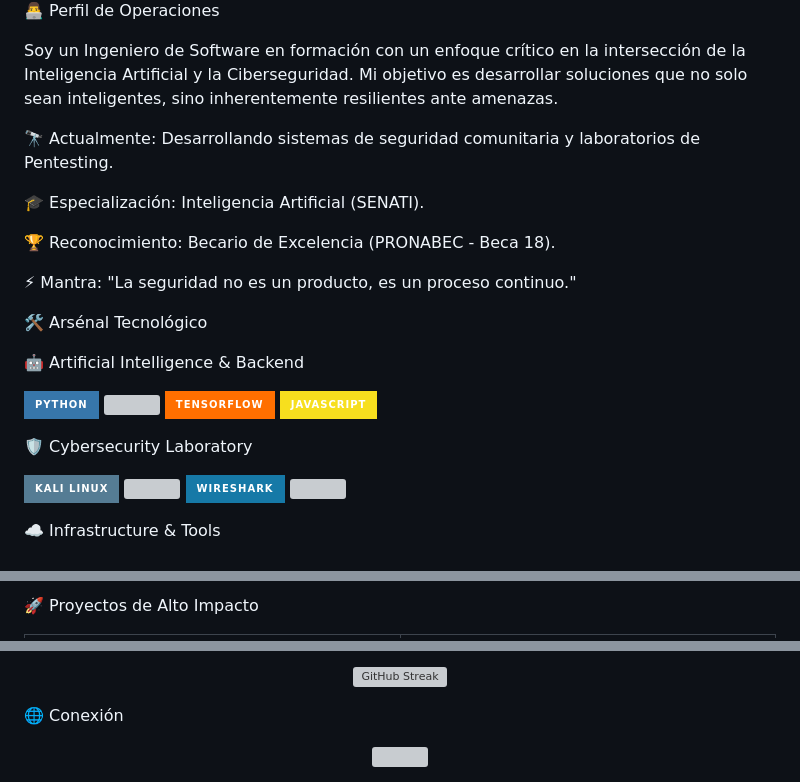
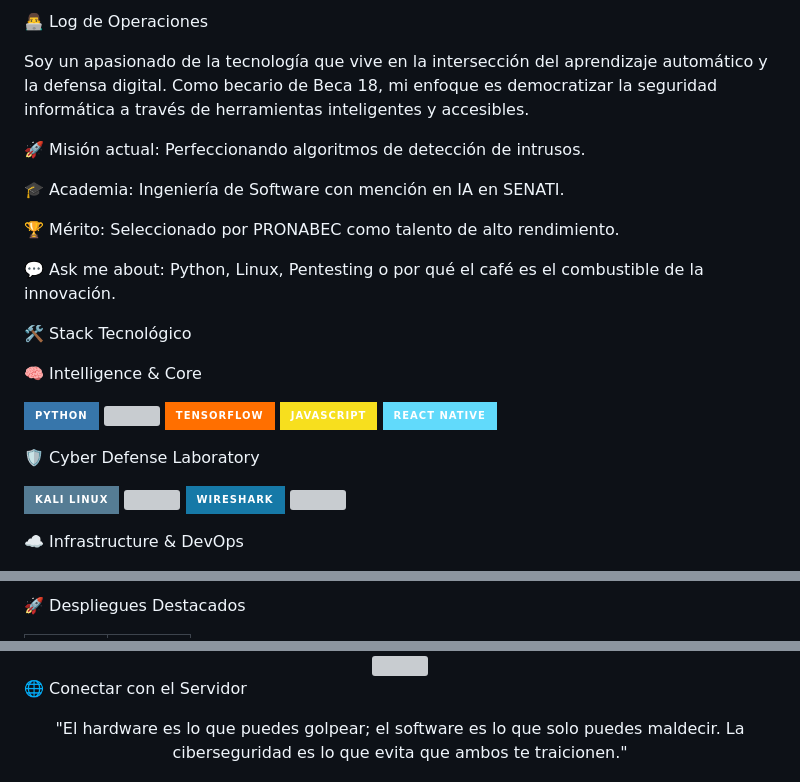
Before and after one commit to ArnoldZamoratec/ArnoldZamoratec, a Markdown page: README.md, 3 parts joined by grey strips. Rendered like a GitHub page; badges without logos; grey boxes are pictures that could not be loaded.

Commit message:
Revise README content and update personal details

```diff
--- a/README.md
+++ b/README.md
@@ -4,30 +8,31 @@
 
 </div>
 
-👨‍💻 Perfil de Operaciones
+👨‍💻 Log de Operaciones
 
-Soy un Ingeniero de Software en formación con un enfoque crítico en la intersección de la Inteligencia Artificial y la Ciberseguridad. Mi objetivo es desarrollar soluciones que no solo sean inteligentes, sino inherentemente resilientes ante amenazas.
+Soy un apasionado de la tecnología que vive en la intersección del aprendizaje automático y la defensa digital. Como becario de Beca 18, mi enfoque es democratizar la seguridad informática a través de herramientas inteligentes y accesibles.
 
-🔭 Actualmente: Desarrollando sistemas de seguridad comunitaria y laboratorios de Pentesting.
+🚀 Misión actual: Perfeccionando algoritmos de detección de intrusos.
 
-🎓 Especialización: Inteligencia Artificial (SENATI).
+🎓 Academia: Ingeniería de Software con mención en IA en SENATI.
 
-🏆 Reconocimiento: Becario de Excelencia (PRONABEC - Beca 18).
+🏆 Mérito: Seleccionado por PRONABEC como talento de alto rendimiento.
 
-⚡ Mantra: "La seguridad no es un producto, es un proceso continuo."
+💬 Ask me about: Python, Linux, Pentesting o por qué el café es el combustible de la innovación.
 
-🛠️ Arsénal Tecnológico
+🛠️ Stack Tecnológico
 
-🤖 Artificial Intelligence & Backend
+🧠 Intelligence & Core
 
 <p align="left">
 <img src="https://img.shields.io/badge/Python-3776AB?style=for-the-badge&logo=python&logoColor=white" />
 <img src="https://www.google.com/search?q=https://img.shields.io/badge/FastAPI-009688%3Fstyle%3Dfor-the-badge%26logo%3Dfastapi%26logoColor%3Dwhite" />
 <img src="https://img.shields.io/badge/TensorFlow-FF6F00?style=for-the-badge&logo=tensorflow&logoColor=white" />
 <img src="https://img.shields.io/badge/JavaScript-F7DF1E?style=for-the-badge&logo=javascript&logoColor=black" />
+<img src="https://img.shields.io/badge/React_Native-61DAFB?style=for-the-badge&logo=react&logoColor=black" />
 </p>
 
-🛡️ Cybersecurity Laboratory
+🛡️ Cyber Defense Laboratory
 
 <p align="left">
 <img src="https://img.shields.io/badge/Kali_Linux-557C94?style=for-the-badge&logo=kalilinux&logoColor=white" />
@@ -37,6 +42,6 @@ Soy un Ingeniero de Software en formación con un enfoque crítico en la interse
 </p>
 
-☁️ Infrastructure & Tools
+☁️ Infrastructure & DevOps
 
 <p align="left">
 <img src="https://img.shields.io/badge/Docker-2496ED?style=for-the-badge&logo=docker&logoColor=white" />
@@ -47,4 +51,4 @@ Soy un Ingeniero de Software en formación con un enfoque crítico en la interse
 </p>
 
-🚀 Proyectos de Alto Impacto
+🚀 Despliegues Destacados
 
@@ -84,14 +76,16 @@ Soy un Ingeniero de Software en formación con un enfoque crítico en la interse
 
-<p align="center">
-<img src="https://www.google.com/search?q=https://github-readme-streak-stats.herokuapp.com/%3Fuser%3DArnoldZamoratec%26theme%3Dtokyonight%26hide_border%3Dtrue" alt="GitHub Streak" />
-</p>
+<div align="center">
+<img src="https://www.google.com/search?q=https://github-readme-streak-stats.herokuapp.com/%3Fuser%3DArnoldZamoratec%26theme%3Dtokyonight%26hide_border%3Dtrue" />
+</div>
 
-🌐 Conexión
+🌐 Conectar con el Servidor
 
 <div align="center">
 
 </div>
 
 <div align="center">
-<img src="https://www.google.com/search?q=https://quotes-github-readme.vercel.app/api%3Ftype%3Dhorizontal%26theme%3Dtokyonight%26quote%3DThe%2520only%2520secure%2520system%2520is%2520one%2520that%2520is%2520powered%2520off." />
+
+"El hardware es lo que puedes golpear; el software es lo que solo puedes maldecir. La ciberseguridad es lo que evita que ambos te traicionen."
+
 </div>
```
Also changed, not shown: other parts of README.md (+21 -30 lines).
